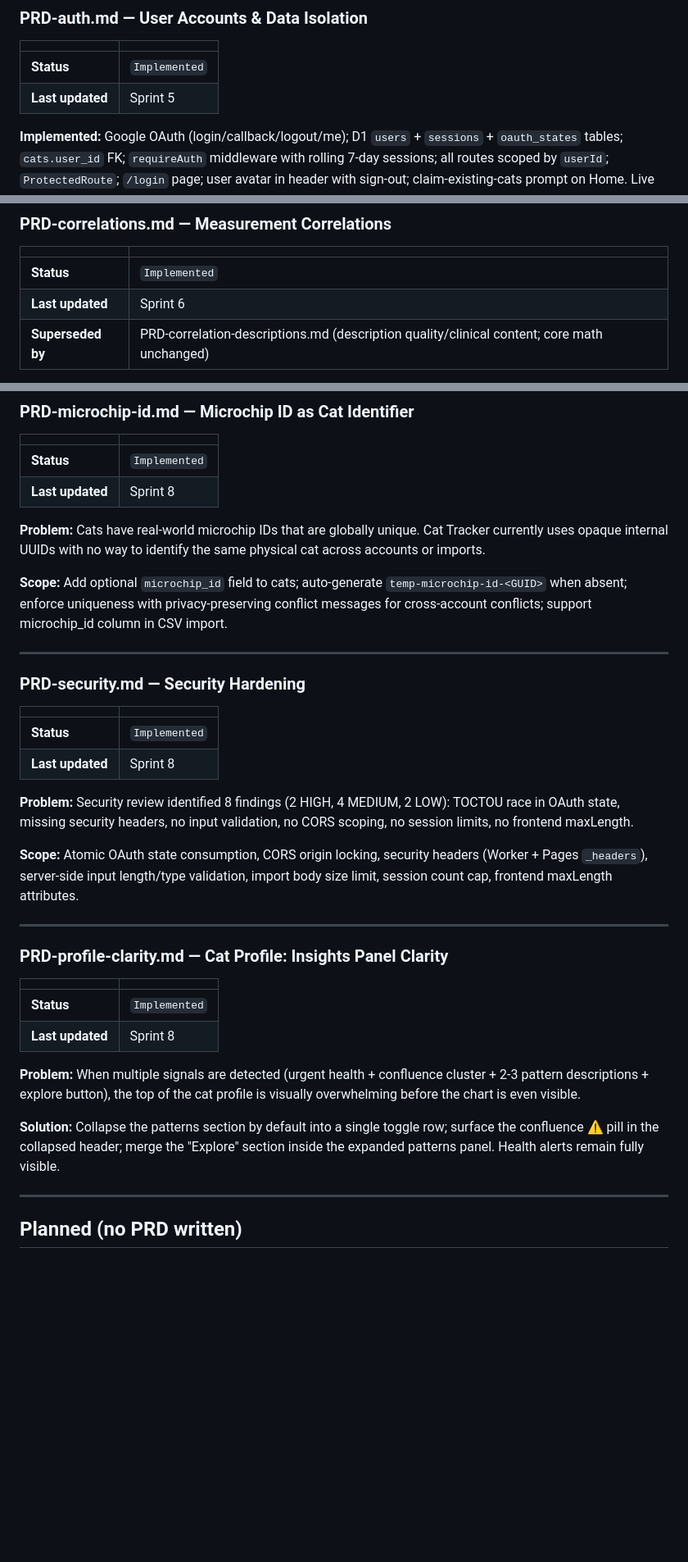
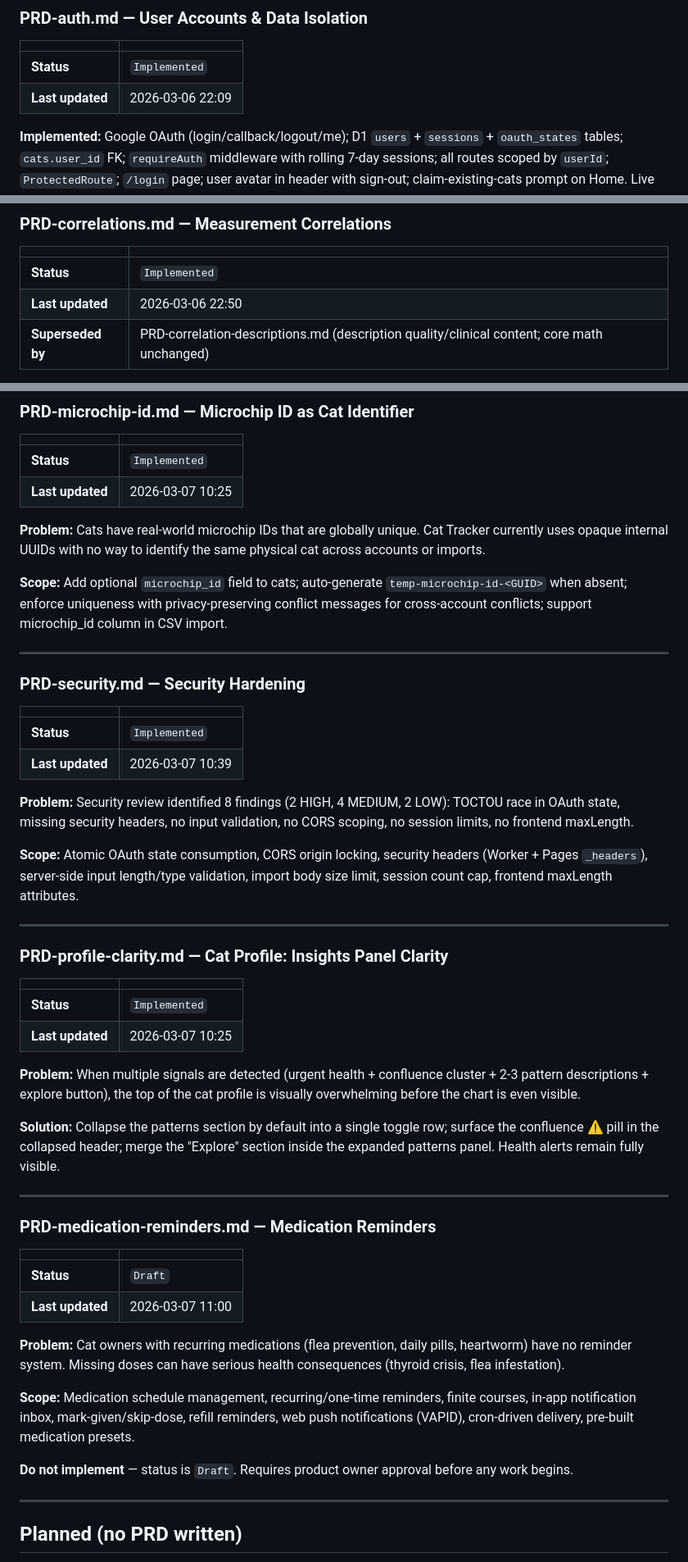
Before and after one commit to smj10j/cat-tracker, a Markdown page: docs/PRDs/REGISTRY.md, 3 parts joined by grey strips. Shown at 82% size. Rendered like a GitHub page; blank space fills up the shorter version.

```diff
--- a/docs/PRDs/REGISTRY.md
+++ b/docs/PRDs/REGISTRY.md
@@ -162,7 +163,7 @@ Each entry below provides full implementation notes and open questions. The summ
 | | |
 |---|---|
 | **Status** | `Implemented` |
-| **Last updated** | Sprint 5 |
+| **Last updated** | 2026-03-06 22:09 |
 
 **Implemented:** Google OAuth (login/callback/logout/me); D1 `users` + `sessions` + `oauth_states` tables; `cats.user_id` FK; `requireAuth` middleware with rolling 7-day sessions; all routes scoped by `userId`; `ProtectedRoute`; `/login` page; user avatar in header with sign-out; claim-existing-cats prompt on Home. Live and verified in production.
 
@@ -178,7 +179,7 @@ Each entry below provides full implementation notes and open questions. The summ
 | | |
 |---|---|
 | **Status** | `Implemented` |
-| **Last updated** | Sprint 6 |
+| **Last updated** | 2026-03-06 22:50 |
 | **Superseded by** | PRD-correlation-descriptions.md (description quality/clinical content; core math unchanged) |
 
 **Implemented:** `correlations.ts` (weekly buckets, normalize, Pearson lag correlation, `detectCorrelations`, `describeCorrelation`, `getHomeBadge`); `CorrelationChart.tsx` (normalized dual-line chart, type selectors, pattern prose); CatProfile Trends tab; Home correlation badge for predictive signals. Frontend-only, no new API.
@@ -247,7 +248,7 @@ Each entry below provides full implementation notes and open questions. The summ
 | | |
 |---|---|
 | **Status** | `Implemented` |
-| **Last updated** | Sprint 8 |
+| **Last updated** | 2026-03-07 10:25 |
 
 **Problem:** Cats have real-world microchip IDs that are globally unique. Cat Tracker currently uses opaque internal UUIDs with no way to identify the same physical cat across accounts or imports.
 
@@ -260,7 +261,7 @@ Each entry below provides full implementation notes and open questions. The summ
 | | |
 |---|---|
 | **Status** | `Implemented` |
-| **Last updated** | Sprint 8 |
+| **Last updated** | 2026-03-07 10:39 |
 
 **Problem:** Security review identified 8 findings (2 HIGH, 4 MEDIUM, 2 LOW): TOCTOU race in OAuth state, missing security headers, no input validation, no CORS scoping, no session limits, no frontend maxLength.
 
@@ -273,11 +274,26 @@ Each entry below provides full implementation notes and open questions. The summ
 | | |
 |---|---|
 | **Status** | `Implemented` |
-| **Last updated** | Sprint 8 |
+| **Last updated** | 2026-03-07 10:25 |
 
 **Problem:** When multiple signals are detected (urgent health + confluence cluster + 2-3 pattern descriptions + explore button), the top of the cat profile is visually overwhelming before the chart is even visible.
 
 **Solution:** Collapse the patterns section by default into a single toggle row; surface the confluence ⚠️ pill in the collapsed header; merge the "Explore" section inside the expanded patterns panel. Health alerts remain fully visible.
+
+---
+
+### PRD-medication-reminders.md — Medication Reminders
+
+| | |
+|---|---|
+| **Status** | `Draft` |
+| **Last updated** | 2026-03-07 11:00 |
+
+**Problem:** Cat owners with recurring medications (flea prevention, daily pills, heartworm) have no reminder system. Missing doses can have serious health consequences (thyroid crisis, flea infestation).
+
+**Scope:** Medication schedule management, recurring/one-time reminders, finite courses, in-app notification inbox, mark-given/skip-dose, refill reminders, web push notifications (VAPID), cron-driven delivery, pre-built medication presets.
+
+**Do not implement** — status is `Draft`. Requires product owner approval before any work begins.
 
 ---
 
```
Also changed, not shown: other parts of docs/PRDs/REGISTRY.md (+31 -30 lines), TODO.md (+9 -0 lines), docs/PRDs/PRD-medication-reminders.md (added, +410 -0 lines).
